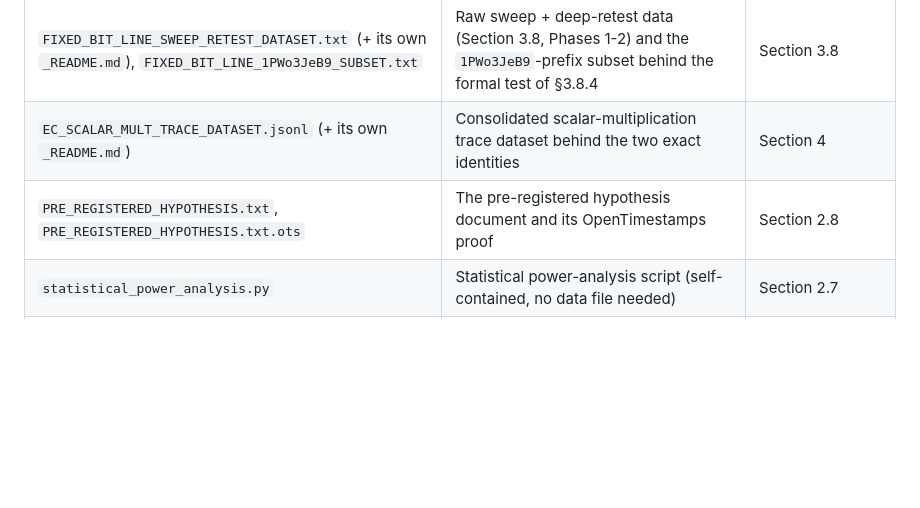
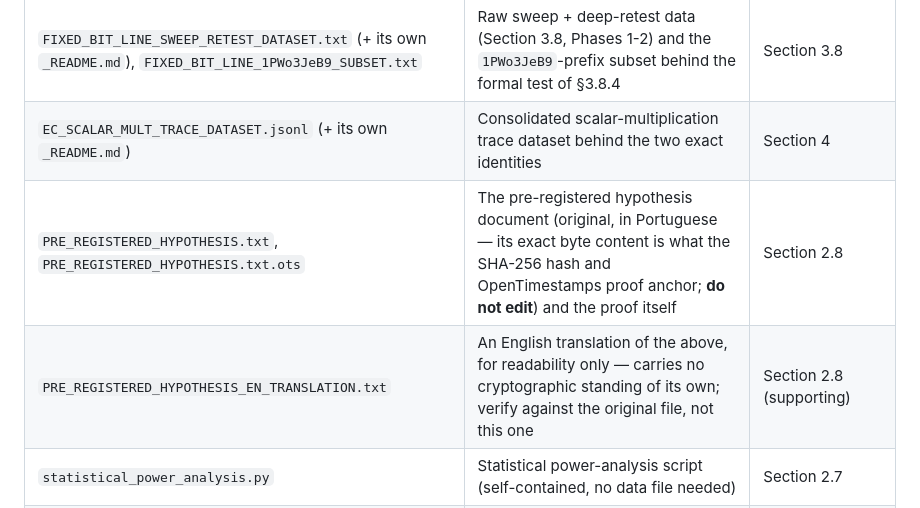
Before and after one commit to Mrluis-Naka/MasterKeyWeb, a Markdown page: DATA_MANIFEST.md, the part around the change. GitHub-like rendering; blank space fills up the shorter version.

```diff
--- a/DATA_MANIFEST.md
+++ b/DATA_MANIFEST.md
@@ -27,7 +27,8 @@ total reported in Section 3.1. Nothing in this upload duplicates it.
 | `VANITYKEYFOUND_1oeg42bit.txt`, `VANITYKEYFOUND_1MBX35bit.txt`, `VANITYKEYFOUND_13qZ35bit.txt`, `EXHAUSTIVE_CENSUS_20bit.txt` | Three independent prefix censuses + the fully exhaustive 20-bit census | Section 3.4 |
 | `FIXED_BIT_LINE_SWEEP_RETEST_DATASET.txt` (+ its own `_README.md`), `FIXED_BIT_LINE_1PWo3JeB9_SUBSET.txt` | Raw sweep + deep-retest data (Section 3.8, Phases 1-2) and the `1PWo3JeB9`-prefix subset behind the formal test of §3.8.4 | Section 3.8 |
 | `EC_SCALAR_MULT_TRACE_DATASET.jsonl` (+ its own `_README.md`) | Consolidated scalar-multiplication trace dataset behind the two exact identities | Section 4 |
-| `PRE_REGISTERED_HYPOTHESIS.txt`, `PRE_REGISTERED_HYPOTHESIS.txt.ots` | The pre-registered hypothesis document and its OpenTimestamps proof | Section 2.8 |
+| `PRE_REGISTERED_HYPOTHESIS.txt`, `PRE_REGISTERED_HYPOTHESIS.txt.ots` | The pre-registered hypothesis document (original, in Portuguese — its exact byte content is what the SHA-256 hash and OpenTimestamps proof anchor; **do not edit**) and the proof itself | Section 2.8 |
+| `PRE_REGISTERED_HYPOTHESIS_EN_TRANSLATION.txt` | An English translation of the above, for readability only — carries no cryptographic standing of its own; verify against the original file, not this one | Section 2.8 (supporting) |
 | `statistical_power_analysis.py` | Statistical power-analysis script (self-contained, no data file needed) | Section 2.7 |
 | `base58check.py` | From-scratch Base58Check decoder (no third-party packages), used by the script below | Supports Section 3.6.2 |
 | `section3_chi_square_reconstruction.py` | Reproduces the confirmatory test (§3.3), the three range-generalisation censuses and the encoding-boundary/Benford tests (§3.4-3.5) from the raw files above, cross-checked against `scipy` | Sections 3.3, 3.4, 3.5 |
```
